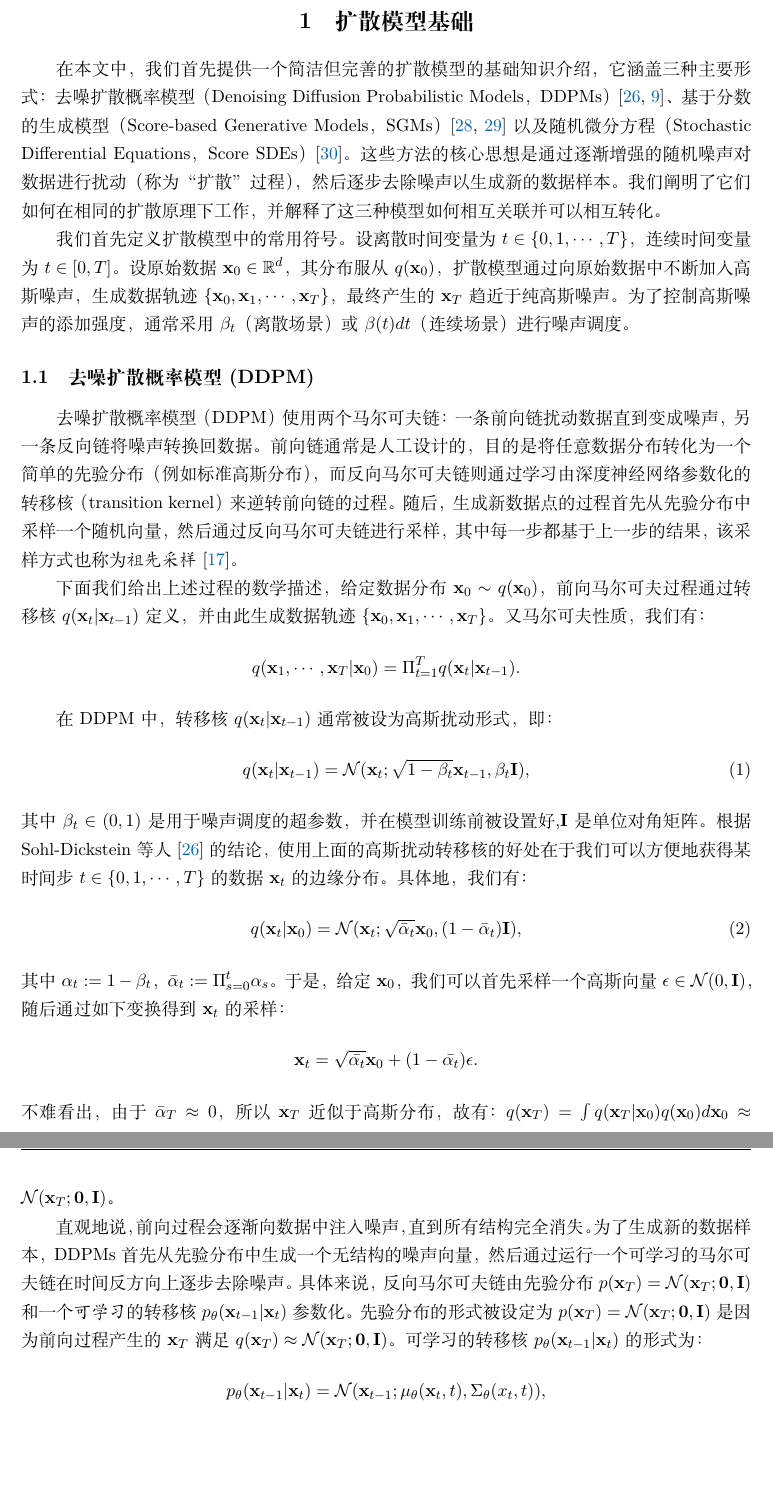
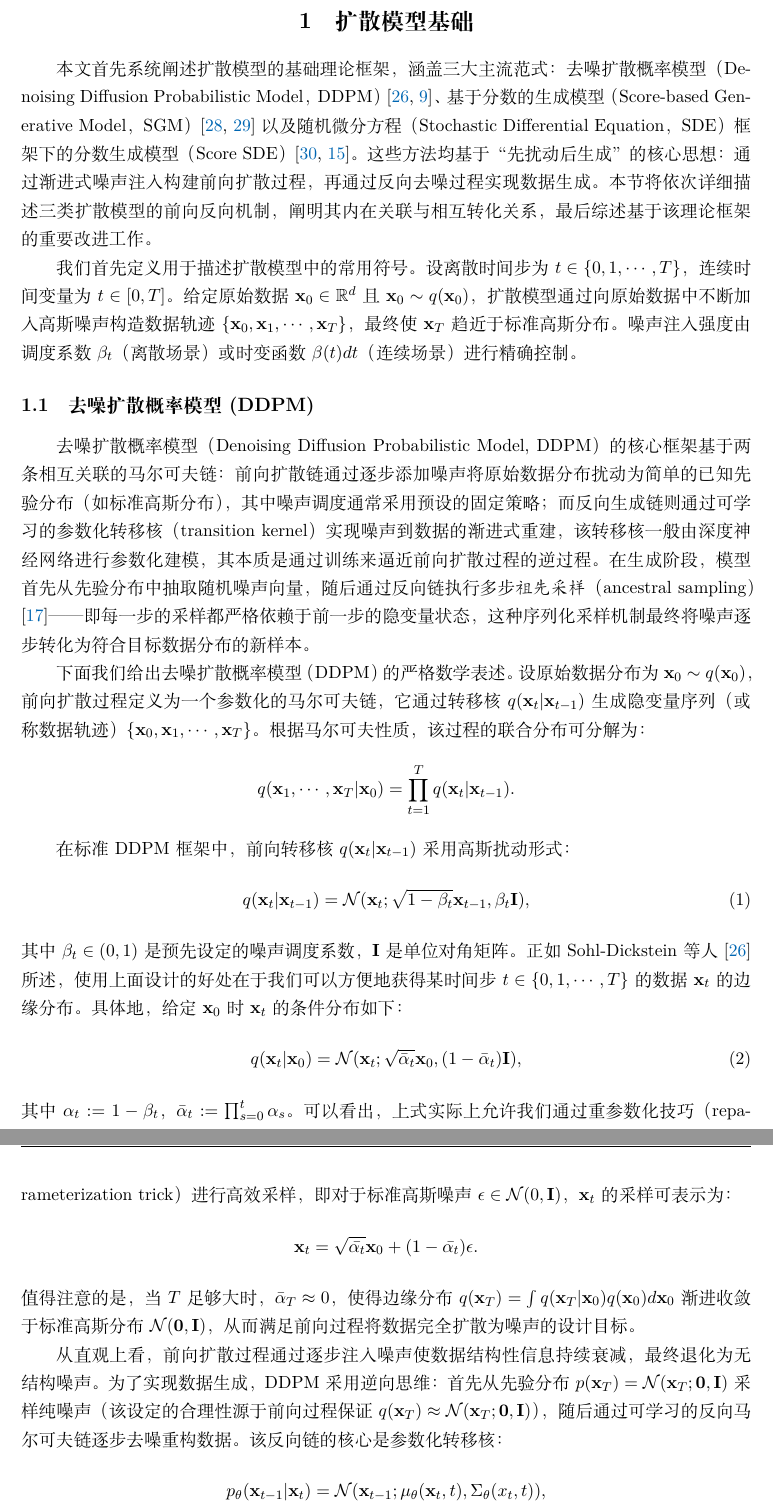
Before and after one commit to zhqiu/diffusion, a LaTeX document (main.tex): two parts of pages 2 and 3 of 22, joined at a grey line, cut so that both start at the same text, the shorter picture padded with empty space. Compiled offline with XeLaTeX.

Commit message:
4.10——17:31

```diff
--- a/main.tex
+++ b/main.tex
@@ -16,36 +16,37 @@
 
 \section{扩散模型基础}
 
-在本文中，我们首先提供一个简洁但完善的扩散模型的基础知识介绍，它涵盖三种主要形式：去噪扩散概率模型（Denoising Diffusion Probabilistic Models，DDPMs）\cite{sohldickstein2015diffusion,ho2020denoising}、基于分数的生成模型（Score-based Generative Models，SGMs）\cite{song2019generative,song2020improved}以及随机微分方程（Stochastic Differential Equations，Score SDEs）\cite{song2020score}。这些方法的核心思想是通过逐渐增强的随机噪声对数据进行扰动（称为“扩散”过程），然后逐步去除噪声以生成新的数据样本。我们阐明了它们如何在相同的扩散原理下工作，并解释了这三种模型如何相互关联并可以相互转化。
+本文首先系统阐述扩散模型的基础理论框架，涵盖三大主流范式：去噪扩散概率模型（Denoising Diffusion Probabilistic Model，DDPM）\cite{sohldickstein2015diffusion,ho2020denoising}、基于分数的生成模型（Score-based Generative Model，SGM）\cite{song2019generative,song2020improved}以及随机微分方程（Stochastic Differential Equation，SDE）框架下的分数生成模型（Score SDE）\cite{song2020score,karras2022elucidating}。这些方法均基于“先扰动后生成”的核心思想：通过渐进式噪声注入构建前向扩散过程，再通过反向去噪过程实现数据生成。本节将依次详细描述三类扩散模型的前向反向机制，阐明其内在关联与相互转化关系，最后综述基于该理论框架的重要改进工作。
 
-我们首先定义扩散模型中的常用符号。设离散时间变量为$t\in\{0,1,\cdots,T\}$，连续时间变量为$t\in[0,T]$。设原始数据$\x_0\in\R^d$，其分布服从$q(\x_0)$，扩散模型通过向原始数据中不断加入高斯噪声，生成数据轨迹$\{\x_0,\x_1,\cdots,\x_T\}$，最终产生的$\x_T$趋近于纯高斯噪声。为了控制高斯噪声的添加强度，通常采用$\beta_t$（离散场景）或$\beta(t)dt$（连续场景）进行噪声调度。
+我们首先定义用于描述扩散模型中的常用符号。设离散时间步为$t\in\{0,1,\cdots,T\}$，连续时间变量为$t\in[0,T]$。给定原始数据$\x_0\in\R^d$且$\x_0\sim q(\x_0)$，扩散模型通过向原始数据中不断加入高斯噪声构造数据轨迹$\{\x_0,\x_1,\cdots,\x_T\}$，最终使$\x_T$趋近于标准高斯分布。噪声注入强度由调度系数$\beta_t$（离散场景）或时变函数$\beta(t)dt$（连续场景）进行精确控制。
 
 \subsection{去噪扩散概率模型 (DDPM)}
 
-去噪扩散概率模型（DDPM）使用两个马尔可夫链：一条前向链扰动数据直到变成噪声，另一条反向链将噪声转换回数据。前向链通常是人工设计的，目的是将任意数据分布转化为一个简单的先验分布（例如标准高斯分布），而反向马尔可夫链则通过学习由深度神经网络参数化的转移核（transition kernel）来逆转前向链的过程。随后，生成新数据点的过程首先从先验分布中采样一个随机向量，然后通过反向马尔可夫链进行采样，其中每一步都基于上一步的结果，该采样方式也称为\emph{祖先采样}\cite{koller2009probabilistic}。
+去噪扩散概率模型（Denoising Diffusion Probabilistic Model, DDPM）的核心框架基于两条相互关联的马尔可夫链：前向扩散链通过逐步添加噪声将原始数据分布扰动为简单的已知先验分布（如标准高斯分布），其中噪声调度通常采用预设的固定策略；而反向生成链则通过可学习的参数化转移核（transition kernel）实现噪声到数据的渐进式重建，该转移核一般由深度神经网络进行参数化建模，其本质是通过训练来逼近前向扩散过程的逆过程。在生成阶段，模型首先从先验分布中抽取随机噪声向量，随后通过反向链执行多步\emph{祖先采样}（ancestral sampling）\cite{koller2009probabilistic}——即每一步的采样都严格依赖于前一步的隐变量状态，这种序列化采样机制最终将噪声逐步转化为符合目标数据分布的新样本。
 
-下面我们给出上述过程的数学描述，给定数据分布$\x_0\sim q(\x_0)$，前向马尔可夫过程通过转移核$q(\x_t|\x_{t-1})$定义，并由此生成数据轨迹$\{\x_0,\x_1,\cdots,\x_T\}$。又马尔可夫性质，我们有：
+下面我们给出去噪扩散概率模型（DDPM）的严格数学表述。设原始数据分布为$\x_0\sim q(\x_0)$，前向扩散过程定义为一个参数化的马尔可夫链，它通过转移核$q(\x_t|\x_{t-1})$生成隐变量序列（或称数据轨迹）$\{\x_0,\x_1,\cdots,\x_T\}$。根据马尔可夫性质，该过程的联合分布可分解为：
 \begin{equation*}
-    q(\x_1,\cdots,\x_T|\x_0)=\Pi_{t=1}^T q(\x_t|\x_{t-1}).
+    q(\x_1,\cdots,\x_T|\x_0)=\prod_{t=1}^T q(\x_t|\x_{t-1}).
 \end{equation*}
 
-在DDPM中，转移核$q(\x_t|\x_{t-1})$通常被设为高斯扰动形式，即：
+在标准DDPM框架中，前向转移核$q(\x_t|\x_{t-1})$采用高斯扰动形式：
 \begin{equation}
     q(\x_t|\x_{t-1}) =\N(\x_t;\sqrt{1-\beta_t}\x_{t-1},\beta_t\mathbf{I}),
 \label{ddpm:forward_process}
 \end{equation}
-其中$\beta_t\in(0,1)$是用于噪声调度的超参数，并在模型训练前被设置好,$\mathbf{I}$是单位对角矩阵。根据Sohl-Dickstein等人\cite{sohldickstein2015diffusion}的结论，使用上面的高斯扰动转移核的好处在于我们可以方便地获得某时间步$t\in\{0,1,\cdots,T\}$的数据$\x_t$的边缘分布。具体地，我们有：
+其中$\beta_t\in(0,1)$是预先设定的噪声调度系数，$\mathbf{I}$是单位对角矩阵。正如Sohl-Dickstein等人\cite{sohldickstein2015diffusion}所述，使用上面设计的好处在于我们可以方便地获得某时间步$t\in\{0,1,\cdots,T\}$的数据$\x_t$的边缘分布。具体地，给定$\x_0$时$\x_t$的条件分布如下：
 \begin{equation}
     q(\x_t|\x_0)=\N(\x_t;\sqrt{\bar{\alpha}_t}\x_0,(1-\bar{\alpha}_t)\mathbf{I}),
 \label{ddpm:bar_alpha}
 \end{equation}
-其中$\alpha_t:=1-\beta_t$，$\bar{\alpha}_t:=\Pi_{s=0}^t\alpha_s$。于是，给定$\x_0$，我们可以首先采样一个高斯向量$\epsilon\in\N(0,\mathbf{I})$，随后通过如下变换得到$\x_t$的采样：
+其中$\alpha_t:=1-\beta_t$，$\bar{\alpha}_t:=\prod_{s=0}^t\alpha_s$。可以看出，上式实际上允许我们通过重参数化技巧（reparameterization trick）进行高效采样，即对于标准高斯噪声$\epsilon\in\N(0,\mathbf{I})$，$\x_t$的采样可表示为：
 \begin{equation*}
     \x_t=\sqrt{\bar{\alpha_t}}\x_0 + (1-\bar{\alpha_t})\epsilon.
 \end{equation*}
-不难看出，由于$\bar{\alpha}_T\approx 0$，所以$\x_T$近似于高斯分布，故有：$q(\x_T)=\int q(\x_T|\x_0)q(\x_0)d\x_0\approx \N(\x_T;\mathbf{0},\mathbf{I})$。
+值得注意的是，当$T$足够大时，$\bar{\alpha}_T\approx 0$，使得边缘分布$q(\x_T)=\int q(\x_T|\x_0)q(\x_0)d\x_0$渐进收敛于标准高斯分布$\N(\mathbf{0},\mathbf{I})$，从而满足前向过程将数据完全扩散为噪声的设计目标。
 
-直观地说，前向过程会逐渐向数据中注入噪声，直到所有结构完全消失。为了生成新的数据样本，DDPMs首先从先验分布中生成一个无结构的噪声向量，然后通过运行一个可学习的马尔可夫链在时间反方向上逐步去除噪声。具体来说，反向马尔可夫链由先验分布$p(\x_T)=\N(\x_T;\mathbf{0},\mathbf{I})$和一个\emph{可学习}的转移核$p_{\theta}(\x_{t-1}|\x_t)$参数化。先验分布的形式被设定为$p(\x_T)=\N(\x_T;\mathbf{0},\mathbf{I})$是因为前向过程产生的$\x_T$满足$q(\x_T)\approx \N(\x_T;\mathbf{0},\mathbf{I})$。可学习的转移核$p_{\theta}(\x_{t-1}|\x_t)$的形式为：
+
+从直观上看，前向扩散过程通过逐步注入噪声使数据结构性信息持续衰减，最终退化为无结构噪声。为了实现数据生成，DDPM采用逆向思维：首先从先验分布$p(\x_T)=\N(\x_T;\mathbf{0},\mathbf{I})$采样纯噪声（该设定的合理性源于前向过程保证$q(\x_T) \approx \mathcal{N}(\x_T; \mathbf{0}, \mathbf{I})$），随后通过可学习的反向马尔可夫链逐步去噪重构数据。该反向链的核心是参数化转移核：
 \begin{equation*}
     p_{\theta}(\x_{t-1}|\x_t) = \N(\x_{t-1};\mu_{\theta}(\x_t,t),\Sigma_{\theta}(x_t,t)),
 \end{equation*}
```
Also changed, not shown: main.tex (11 more changed lines).
